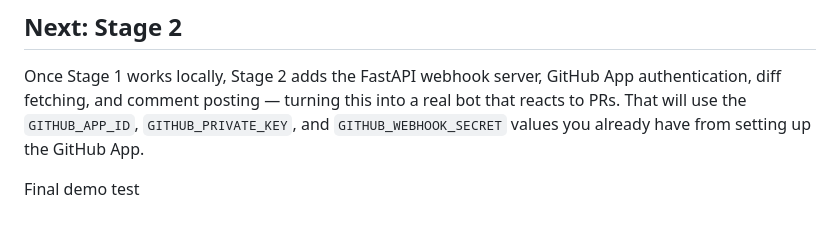
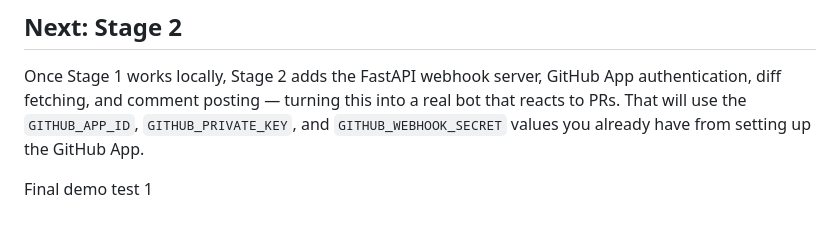
Before and after one commit to kavinkumar147/CODESAGE-AI, a Markdown page: README.md, the part around the change. Rendered like a GitHub page.

```diff
--- a/README.md
+++ b/README.md
@@ -92,4 +92,4 @@ a real bot that reacts to PRs. That will use the `GITHUB_APP_ID`,
 from setting up the GitHub App.
 
 
-Final demo test
+Final demo test 1
```
